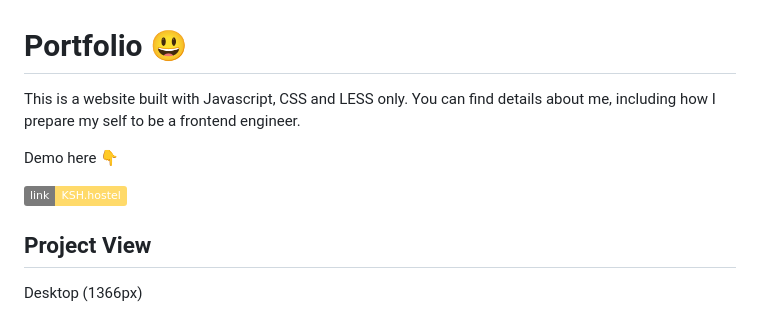
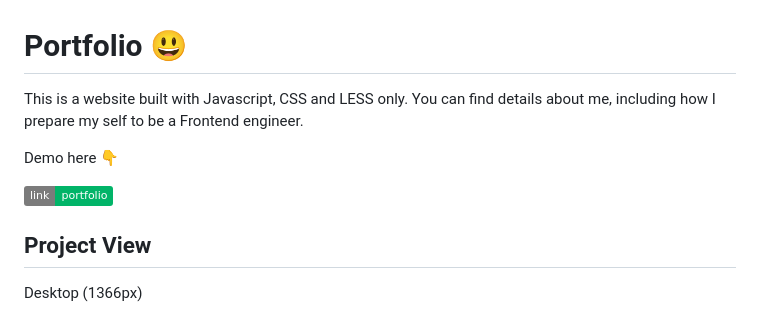
Before and after one commit to wooiseong/portfolio-project-vercel, a Markdown page: README.md, the part around the change. GitHub-like rendering; badges without logos.

```diff
--- a/README.md
+++ b/README.md
@@ -1,9 +1,9 @@
 # Portfolio :smiley:
 
-This is a website built with Javascript, CSS and LESS only. You can find details about me, including how I prepare my self to be a frontend engineer.
+This is a website built with Javascript, CSS and LESS only. You can find details about me, including how I prepare my self to be a Frontend engineer.
 
 Demo here :point_down: <p></p>
-<a href="https://portfolio-project-vercel-mocha.vercel.app/"><img src="https://img.shields.io/badge/link-KSH.hostel-1?style=flat&logoColor=red&labelColor=%237B7B7B&color=%23FFDA6A" alt="KSH.hostel"></a>
+<a href="https://portfolio-project-vercel-mocha.vercel.app/"><img src="https://img.shields.io/badge/link-portfolio-1?style=flat&logoColor=red&labelColor=%237B7B7B&color=%2301B468" alt="portfolio"></a>
 
 ## Project View
 Desktop (1366px)
```
